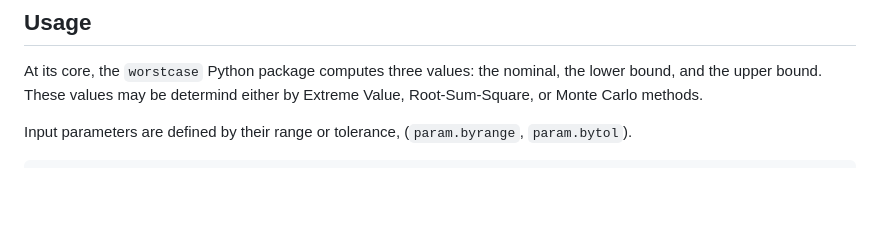
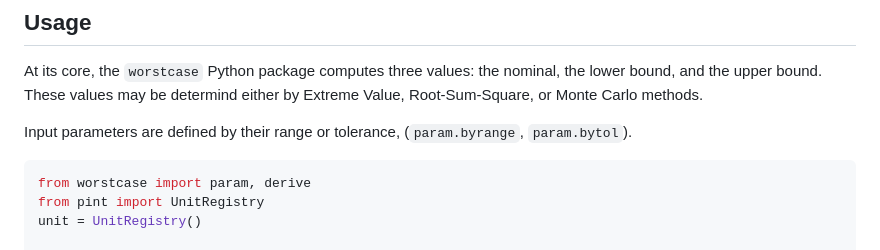
Before and after one commit to amosborne/worstcase, a Markdown page: README.md, the part around the change. Rendered like a GitHub page; blank space fills up the shorter version.

Commit message:
fixup! doc: update example and readme with unitless config

````diff
--- a/README.md
+++ b/README.md
@@ -17,6 +17,10 @@ At its core, the `worstcase` Python package computes three values: the nominal,
 Input parameters are defined by their range or tolerance, (`param.byrange`, `param.bytol`).
 
 ```python
+from worstcase import param, derive
+from pint import UnitRegistry
+unit = UnitRegistry()
+
 # define the resistor uncertainties
 R1 = param.bytol(nom=100 * unit.mohm, tol=0.01, rel=True, tag="R1")
 R2 = param.bytol(nom=1.001 * unit.kohm, tol=0.01, rel=True, tag="R2")
````
